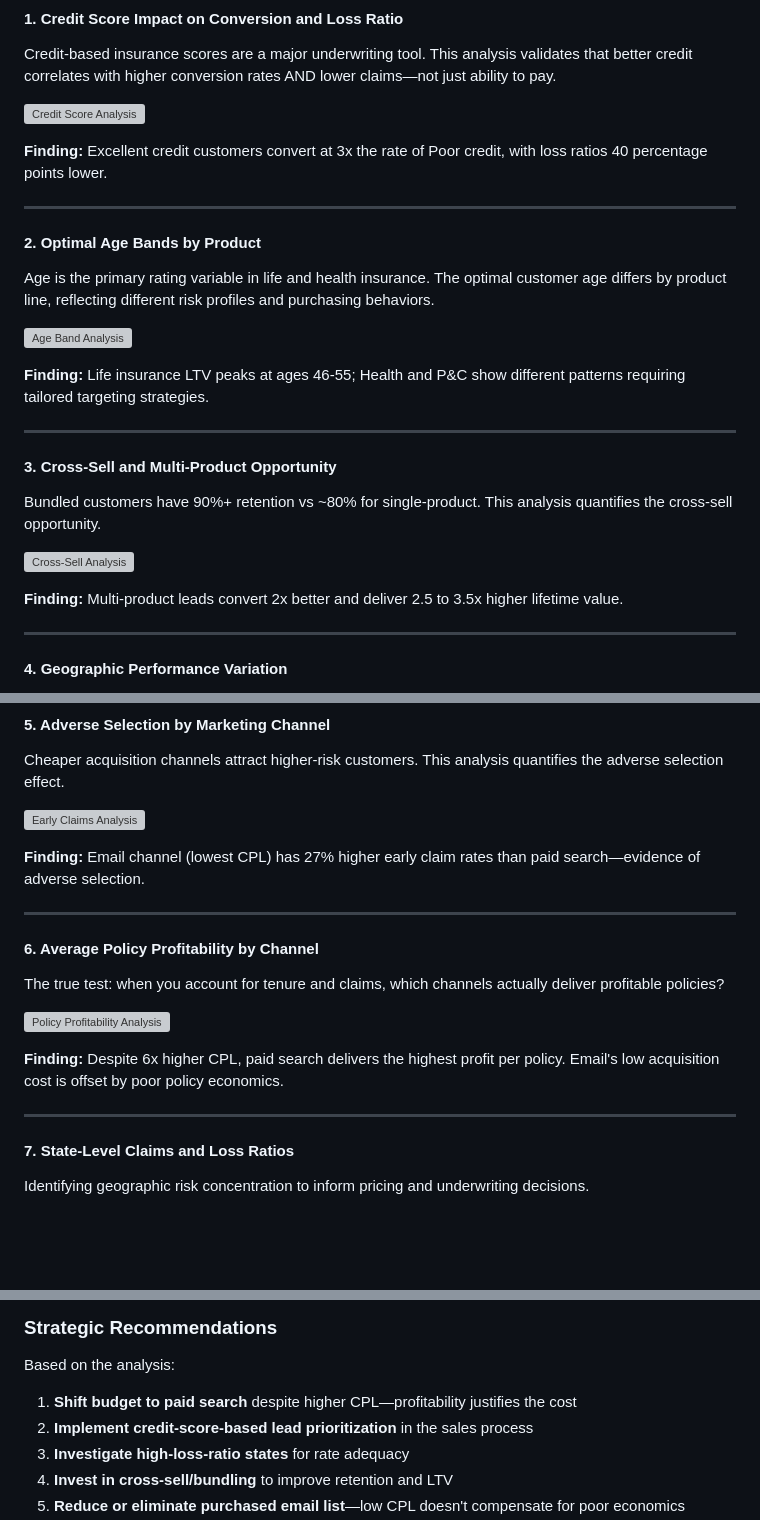
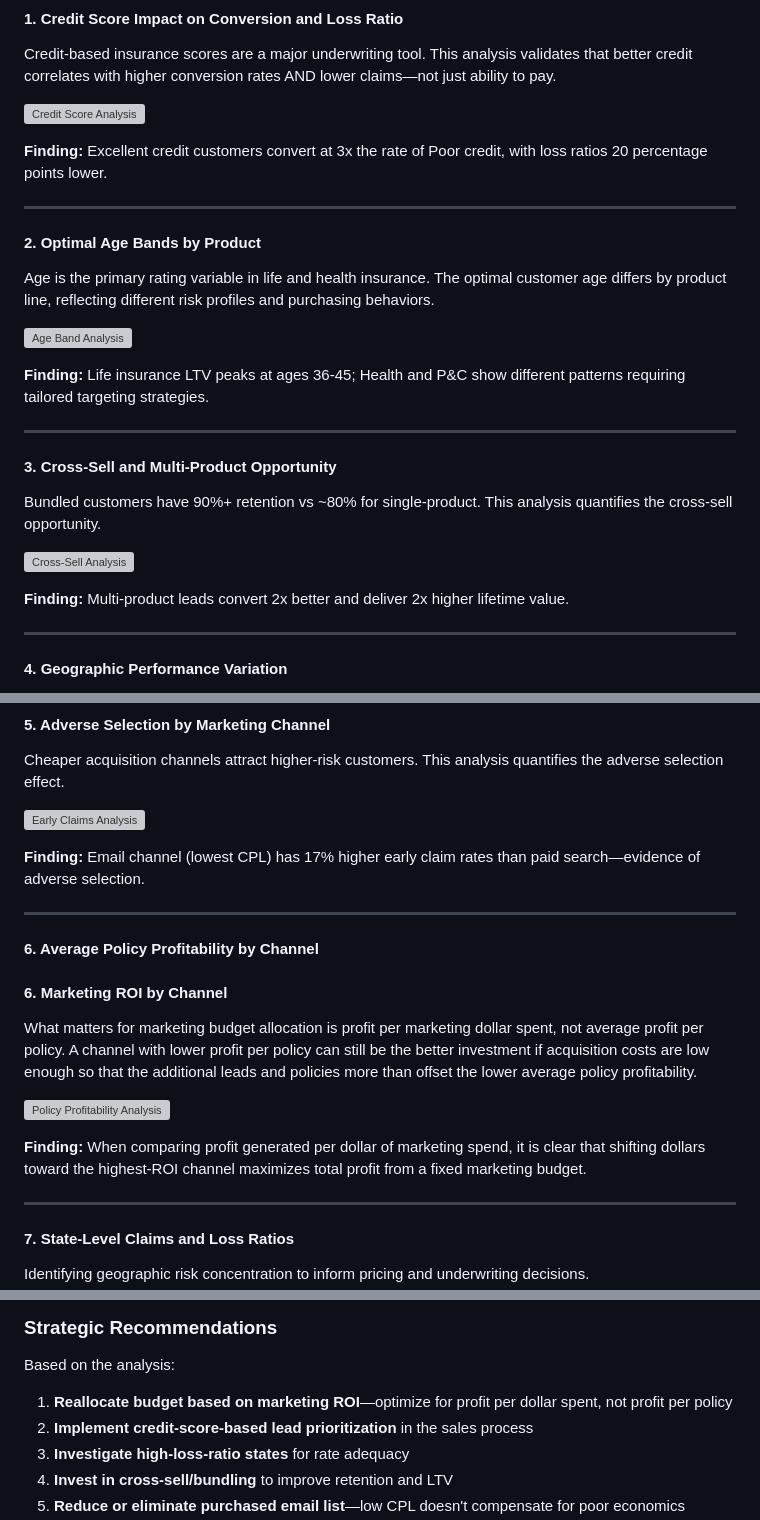
Before and after one commit to mcbelli/mcbelli.github.io, a Markdown page: index.md, 3 parts joined by grey strips. Rendered like a GitHub page; blank space fills up the shorter version; grey boxes are pictures that could not be loaded.

Commit message:
changed #6 analysis and reco

```diff
--- a/index.md
+++ b/index.md
@@ -34,7 +34,7 @@ Credit-based insurance scores are a major underwriting tool. This analysis valid
 
 ![Credit Score Analysis](https://raw.githubusercontent.com/mcbelli/insurance-marketing-analytics-decision-engine/main/notebooks/analysis_1_credit_score.png)
 
-**Finding:** Excellent credit customers convert at 3x the rate of Poor credit, with loss ratios 40 percentage points lower.
+**Finding:** Excellent credit customers convert at 3x the rate of Poor credit, with loss ratios 20 percentage points lower.
 
 ---
 
@@ -44,7 +44,7 @@ Age is the primary rating variable in life and health insurance. The optimal cus
 
 ![Age Band Analysis](https://raw.githubusercontent.com/mcbelli/insurance-marketing-analytics-decision-engine/main/notebooks/analysis_2_age_bands.png)
 
-**Finding:** Life insurance LTV peaks at ages 46-55; Health and P&C show different patterns requiring tailored targeting strategies.
+**Finding:** Life insurance LTV peaks at ages 36-45; Health and P&C show different patterns requiring tailored targeting strategies.
 
 ---
 
@@ -54,7 +54,7 @@ Bundled customers have 90%+ retention vs ~80% for single-product. This analysis
 
 ![Cross-Sell Analysis](https://raw.githubusercontent.com/mcbelli/insurance-marketing-analytics-decision-engine/main/notebooks/analysis_3_cross_sell.png)
 
-**Finding:** Multi-product leads convert 2x better and deliver 2.5 to 3.5x higher lifetime value.
+**Finding:** Multi-product leads convert 2x better and deliver 2x higher lifetime value.
 
 ---
 
@@ -74,17 +74,19 @@ Cheaper acquisition channels attract higher-risk customers. This analysis quanti
 
 ![Early Claims Analysis](https://raw.githubusercontent.com/mcbelli/insurance-marketing-analytics-decision-engine/main/notebooks/analysis_5_early_claims.png)
 
-**Finding:** Email channel (lowest CPL) has 27% higher early claim rates than paid search—evidence of adverse selection.
+**Finding:** Email channel (lowest CPL) has 17% higher early claim rates than paid search—evidence of adverse selection.
 
 ---
 
 #### 6. Average Policy Profitability by Channel
 
-The true test: when you account for tenure and claims, which channels actually deliver profitable policies?
+#### 6. Marketing ROI by Channel
+
+What matters for marketing budget allocation is profit per marketing dollar spent, not average profit per policy. A channel with lower profit per policy can still be the better investment if acquisition costs are low enough so that the additional leads and policies more than offset the lower average policy profitability.
 
 ![Policy Profitability Analysis](https://raw.githubusercontent.com/mcbelli/insurance-marketing-analytics-decision-engine/main/notebooks/analysis_6_policy_profitability.png)
 
-**Finding:** Despite 6x higher CPL, paid search delivers the highest profit per policy. Email's low acquisition cost is offset by poor policy economics.
+**Finding:** When comparing profit generated per dollar of marketing spend, it is clear that shifting dollars toward the highest-ROI channel maximizes total profit from a fixed marketing budget.
 
 ---
 
@@ -112,7 +114,7 @@ Do higher-converting channels produce riskier policies? This tests the quality-q
 
 Based on the analysis:
 
-1. **Shift budget to paid search** despite higher CPL—profitability justifies the cost
+1. **Reallocate budget based on marketing ROI**—optimize for profit per dollar spent, not profit per policy
 2. **Implement credit-score-based lead prioritization** in the sales process
 3. **Investigate high-loss-ratio states** for rate adequacy
 4. **Invest in cross-sell/bundling** to improve retention and LTV
```
